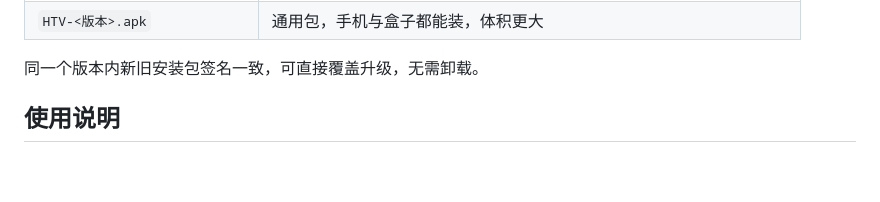
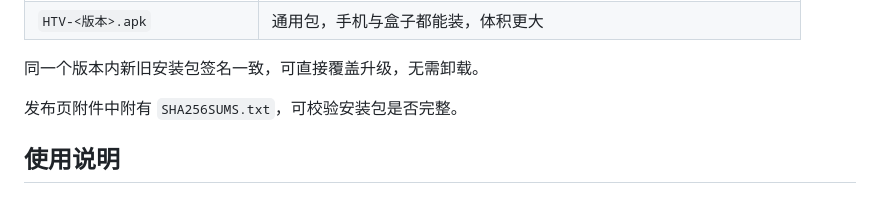
Before and after one commit to HTWMedia/HTV, a Markdown page: README.md, the part around the change. Drawn GitHub-style; blank space fills up the shorter version.

```diff
--- a/README.md
+++ b/README.md
@@ -78,6 +78,8 @@ HTV 是一款面向 Android 手机、电视与电视盒子的直播播放软件
 | `HTV-<版本>.apk` | 通用包，手机与盒子都能装，体积更大 |
 
 同一个版本内新旧安装包签名一致，可直接覆盖升级，无需卸载。
+
+发布页附件中附有 `SHA256SUMS.txt`，可校验安装包是否完整。
 
 ## 使用说明
 
```
Also changed, not shown: README.en.md (+2 -0 lines).
